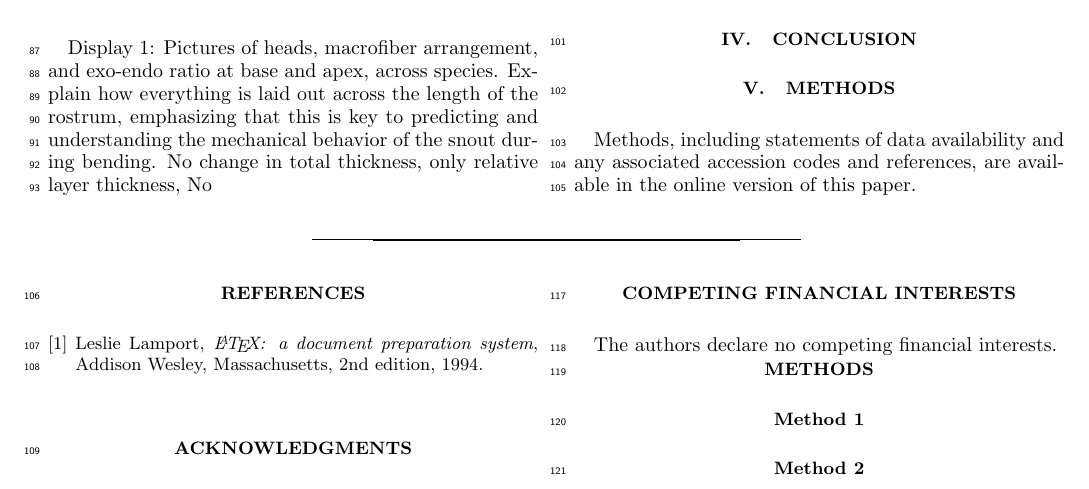
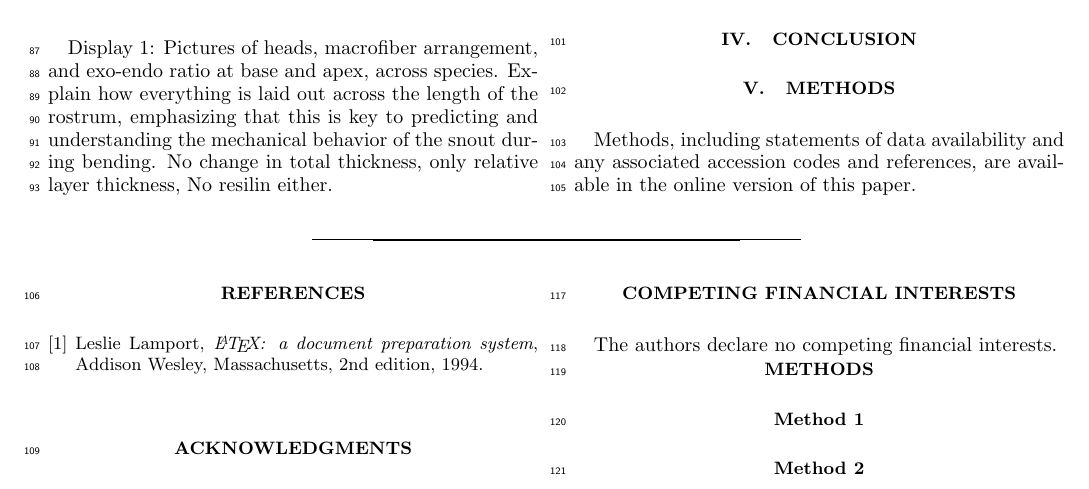
Before and after one commit to entojansen/curculio-tensile, a LaTeX paper (tex/manuscript.tex): part of page 2 of 2, cut so that both start at the same text. Compiled offline with pdfLaTeX.

```diff
--- a/tex/manuscript.tex
+++ b/tex/manuscript.tex
@@ -74,7 +73,7 @@
 		Display 1: Pictures of heads, macrofiber arrangement, and exo-endo ratio at base and apex, across species.
 		Explain how everything is laid out across the length of the rostrum, emphasizing that this is key to predicting and understanding the mechanical behavior of the snout during bending.
 		No change in total thickness, only relative layer thickness,
-		No
+		No resilin either.
 
 	\section{Tensile testing and fracture mechanics}
 		The predicted behavior of the snout is borne out by the data, where UTS is strongly correlated with the cross-sectional area of the endocuticle across species.
```
Also changed, not shown: tex/manuscript.pdf, tex/manuscript.tex (3 more changed lines), 1 other file.
